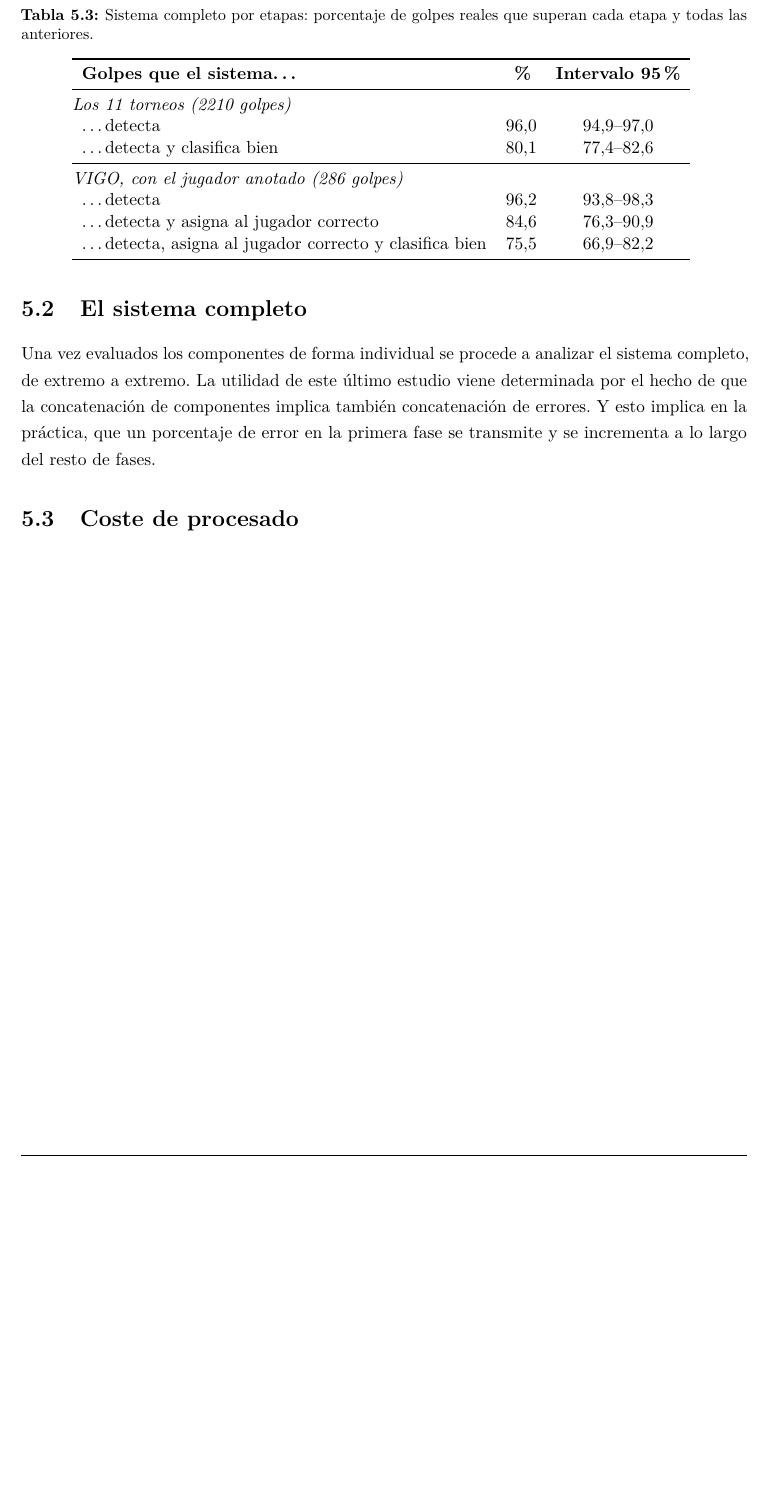
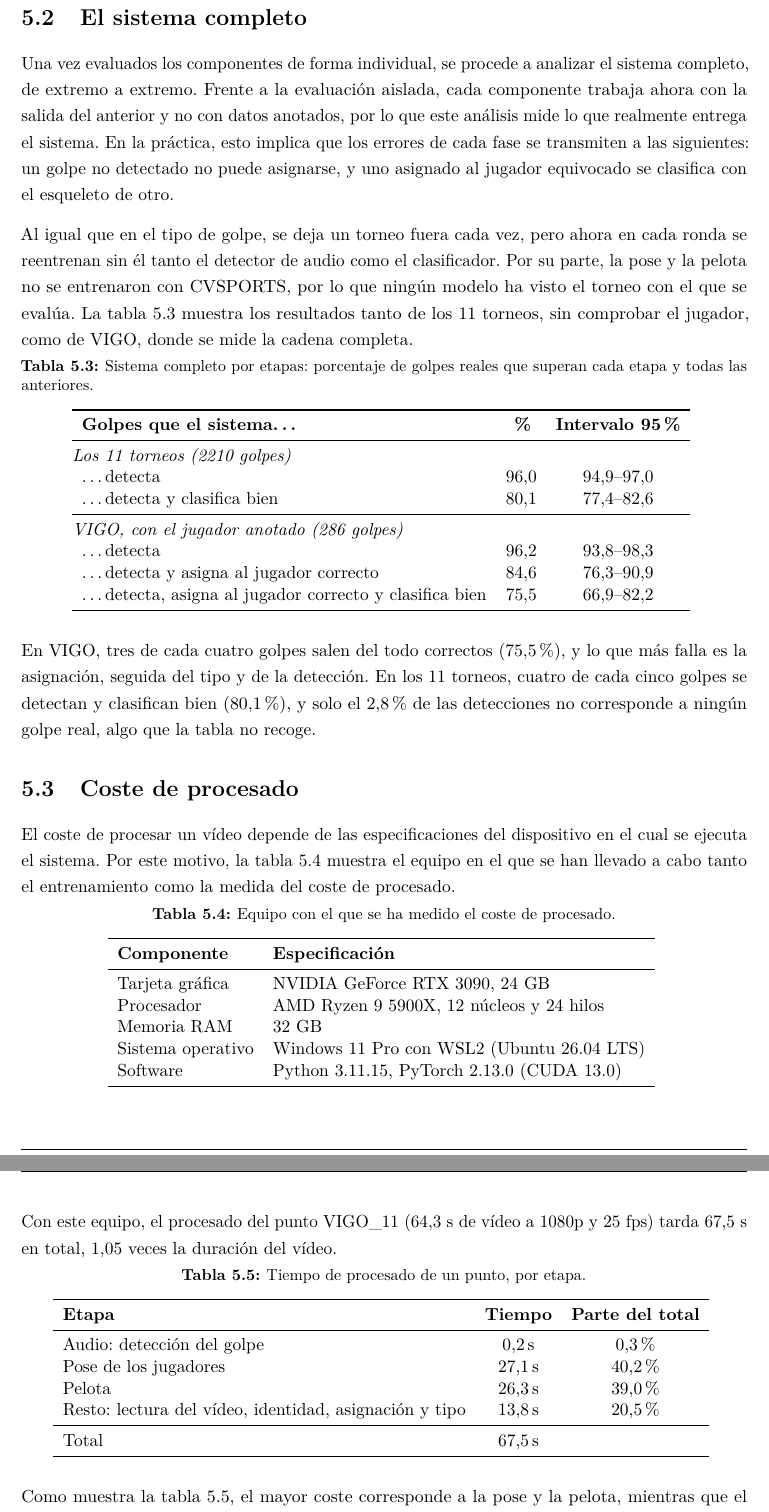
Before and after one commit to josanchdev/padel-vision, a LaTeX document (memoria/tfg.tex, which reads memoria/figuras/tabla-coste.tex, memoria/figuras/tabla-equipo.tex, memoria/pages/experimentos.tex): part of page 40 of 49 before the commit and two parts of pages 40 and 41 of 51 after it, the two joined at a grey line, cut so that both start at the same text, the shorter picture padded with empty space. Compiled offline with pdfLaTeX.

Commit message:
docs(memoria): capítulo 5 terminado
- 5.2: el sistema completo por etapas, con su tabla.
- 5.3: el equipo y el coste de procesado, con sus tablas.
- Pasada de conectores en todo el capítulo.

```diff
--- /dev/null
+++ b/memoria/figuras/tabla-coste.tex
@@ -0,0 +1,12 @@
+\begin{tabular}{lcc}
+\toprule
+\textbf{Etapa} & \textbf{Tiempo} & \textbf{Parte del total} \\
+\midrule
+Audio: detección del golpe & \SI{0.2}{\second} & \SI{0.3}{\percent} \\
+Pose de los jugadores & \SI{27.1}{\second} & \SI{40.2}{\percent} \\
+Pelota & \SI{26.3}{\second} & \SI{39.0}{\percent} \\
+Resto: lectura del vídeo, identidad, asignación y tipo & \SI{13.8}{\second} & \SI{20.5}{\percent} \\
+\midrule
+Total & \SI{67.5}{\second} &  \\
+\bottomrule
+\end{tabular}
--- /dev/null
+++ b/memoria/figuras/tabla-equipo.tex
@@ -0,0 +1,11 @@
+\begin{tabular}{ll}
+\toprule
+\textbf{Componente} & \textbf{Especificación} \\
+\midrule
+Tarjeta gráfica & NVIDIA GeForce RTX 3090, 24~GB \\
+Procesador & AMD Ryzen 9 5900X, 12 núcleos y 24 hilos \\
+Memoria RAM & 32~GB \\
+Sistema operativo & Windows 11 Pro con WSL2 (Ubuntu 26.04 LTS) \\
+Software & Python 3.11.15, PyTorch 2.13.0 (CUDA 13.0) \\
+\bottomrule
+\end{tabular}
--- a/memoria/pages/experimentos.tex
+++ b/memoria/pages/experimentos.tex
@@ -90,6 +91,14 @@ Los resultados de probar a dar más peso a las clases con menos golpes, como el
 
 \section{El sistema completo}
 \label{sec:sistema-completo}
+
+Una vez evaluados los componentes de forma individual, se procede a analizar el sistema completo, de extremo a extremo.
+Frente a la evaluación aislada, cada componente trabaja ahora con la salida del anterior y no con datos anotados, por lo que este análisis mide lo que realmente entrega el sistema.
+En la práctica, esto implica que los errores de cada fase se transmiten a las siguientes: un golpe no detectado no puede asignarse, y uno asignado al jugador equivocado se clasifica con el esqueleto de otro.
+
+Al igual que en el tipo de golpe, se deja un torneo fuera cada vez, pero ahora en cada ronda se reentrenan sin él tanto el detector de audio como el clasificador.
+Por su parte, la pose y la pelota no se entrenaron con CVSPORTS, por lo que ningún modelo ha visto el torneo con el que se evalúa.
+La \cref{tab:cadena} muestra los resultados tanto de los 11 torneos, sin comprobar el jugador, como de VIGO, donde se mide la cadena completa.
 
 \begin{table}[htbp]
   \centering
@@ -98,11 +107,29 @@ Los resultados de probar a dar más peso a las clases con menos golpes, como el
   \input{figuras/tabla-cadena}
 \end{table}
 
-Una vez evaluados los componentes de forma individual se procede a analizar el sistema completo, de extremo a extremo.
-La utilidad de este último estudio viene determinada por el hecho de que la concatenación de componentes implica también concatenación de errores. %NO me gusta mucho está frase como tal pero si la idea tambien se podra hablar de que esto mide lo que de verdad recibe el sistema.
-Y esto implica en la práctica, que un porcentaje de error en la primera fase se transmite y se incrementa a lo largo del resto de fases. %NO me gusta mucho está frase como tal pero si la idea que hay que decir. Igual se puede ver que falla y mantener el estilo con igual palabras o frases similares.
-
-
+En VIGO, tres de cada cuatro golpes salen del todo correctos (75,5~\%), y lo que más falla es la asignación, seguida del tipo y de la detección.
+En los 11 torneos, cuatro de cada cinco golpes se detectan y clasifican bien (80,1~\%), y solo el 2,8~\% de las detecciones no corresponde a ningún golpe real, algo que la tabla no recoge.
 
 \section{Coste de procesado}
 \label{sec:coste}
+
+El coste de procesar un vídeo depende de las especificaciones del dispositivo en el cual se ejecuta el sistema.
+Por este motivo, la \cref{tab:equipo} muestra el equipo en el que se han llevado a cabo tanto el entrenamiento como la medida del coste de procesado.
+
+\begin{table}[htbp]
+  \centering
+  \caption{Equipo con el que se ha medido el coste de procesado.}
+  \label{tab:equipo}
+  \input{figuras/tabla-equipo}
+\end{table}
+
+Con este equipo, el procesado del punto VIGO\_11 (64,3~s de vídeo a 1080p y 25~fps) tarda 67,5~s en total, 1,05 veces la duración del vídeo.
+
+\begin{table}[htbp]
+  \centering
+  \caption{Tiempo de procesado de un punto, por etapa.}
+  \label{tab:coste}
+  \input{figuras/tabla-coste}
+\end{table}
+
+Como muestra la \cref{tab:coste}, el mayor coste corresponde a la pose y la pelota, mientras que el audio supone menos del 1~\%.
```
Also changed, not shown: memoria/notas-experimentos.md (+29 -4 lines), memoria/pages/experimentos.tex (29 more changed lines).
